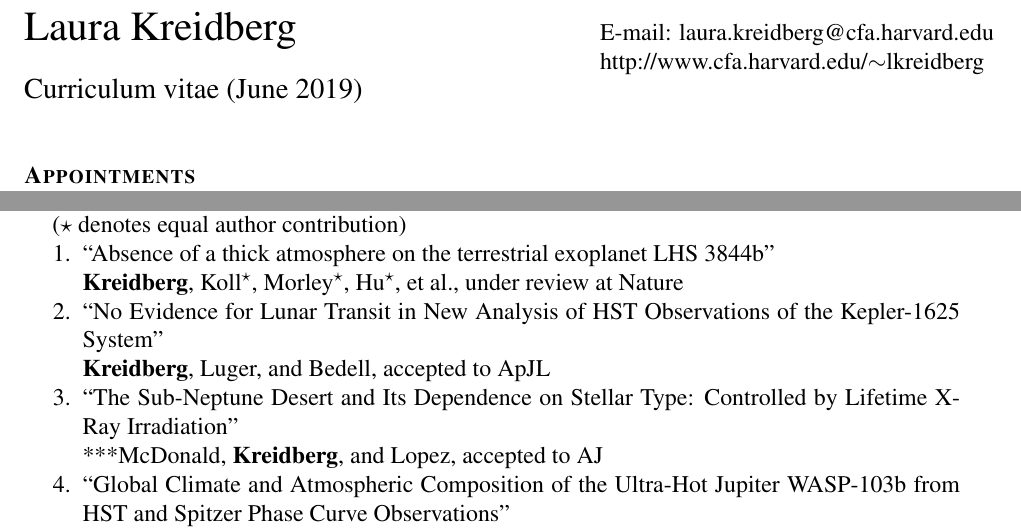
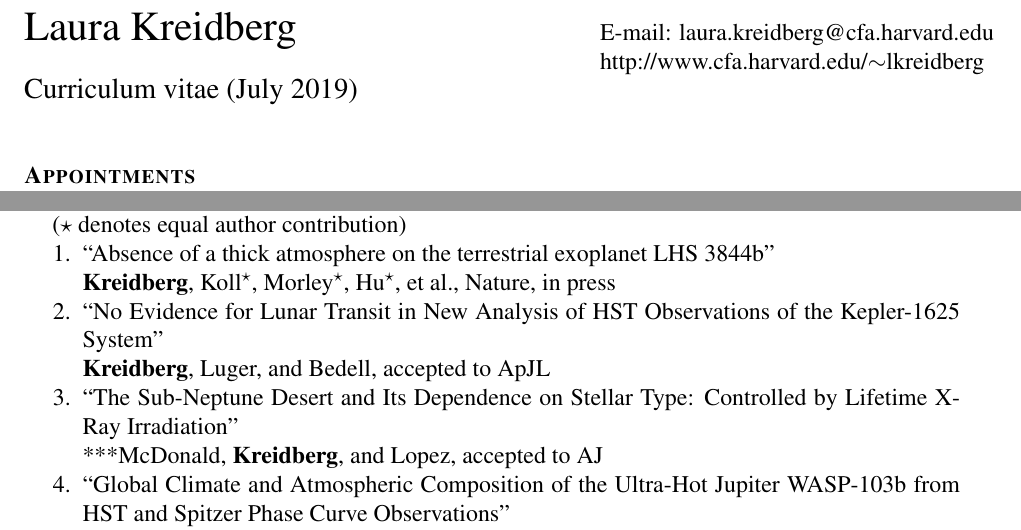
Before and after one commit to lkreidberg/CV, a LaTeX CV (cv_kreidberg.tex): two parts of page 1 of 7, joined at a grey line, cut so that both start at the same text. Compiled offline with pdfLaTeX.

```diff
--- a/cv_kreidberg.tex
+++ b/cv_kreidberg.tex
@@ -49,7 +49,7 @@
 \begin{tabular}{@{}p{4.0in}@{}p{5.0in}}
     \LARGE{Laura Kreidberg}                  & E-mail: laura.kreidberg@cfa.harvard.edu\\
     \,                                       & http://www.cfa.harvard.edu/$\sim$lkreidberg \\
-    \large{Curriculum vitae} (June 2019) & \, \\
+    \large{Curriculum vitae} (July 2019) & \, \\
 \end{tabular}
 \vspace{8mm}
 
@@ -89,7 +89,7 @@
 \hspace*{5mm}($\star$ denotes equal author contribution)
 \begin{compactenum}
 \item ``Absence of a thick atmosphere on the terrestrial exoplanet LHS 3844b"\\
-\textbf{Kreidberg}, Koll$^\star$, Morley$^\star$, Hu$^\star$, et al., under review at Nature
+\textbf{Kreidberg}, Koll$^\star$, Morley$^\star$, Hu$^\star$, et al., Nature, in press
 
 \item ``No Evidence for Lunar Transit in New Analysis of HST Observations of the Kepler-1625 System"\\
 \textbf{Kreidberg}, Luger, and Bedell, accepted to ApJL
```
